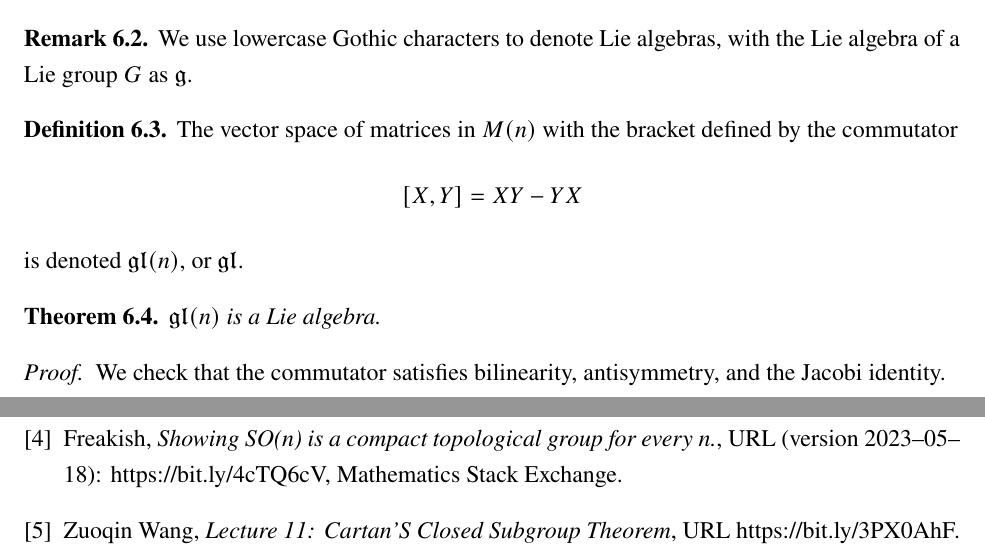
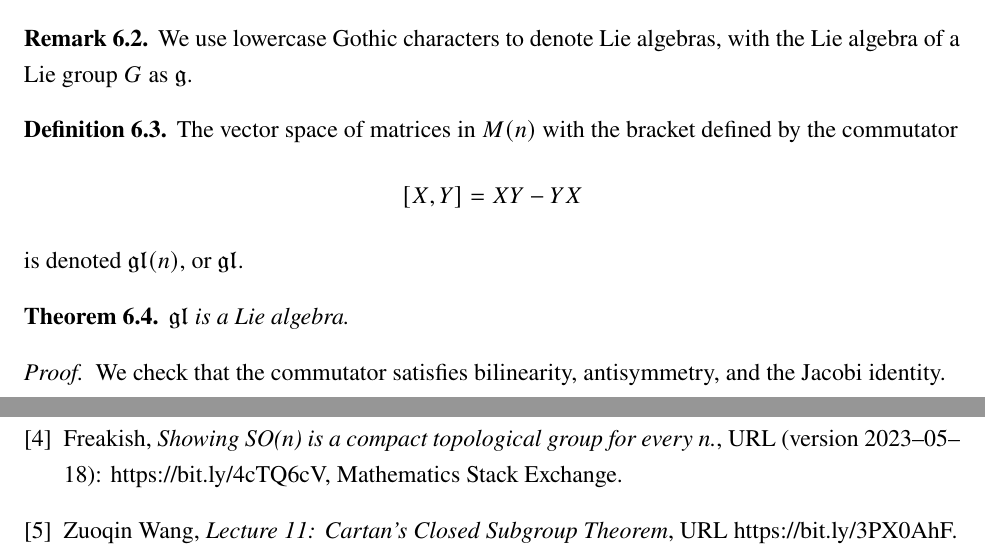
Before and after one commit to samharshe/Lie-Groups-and-Lie-Algebras, a LaTeX document (emlt.tex): two parts of pages 17 and 27 of 27, joined at a grey line, cut so that both start at the same text. Compiled offline with pdfLaTeX.

Commit message:
initial commit before I start working on draft 2

```diff
--- a/emlt.tex
+++ b/emlt.tex
@@ -1014,7 +1014,7 @@ $M(n)$ with the bracket defined by the commutator
 \] is denoted $\gl(n)$, or $\gl$.
 \end{defn}
 
-\begin{them}$\gl(n)$ is a Lie algebra.\end{them}
+\begin{them}$\gl$ is a Lie algebra.\end{them}
 \begin{proof}
 \par{We check that the commutator satisfies
 bilinearity, antisymmetry, and the Jacobi
@@ -1652,7 +1652,7 @@ topological group for every n.}, URL (version
 Exchange.
 
 \bibitem{Wang}
-Zuoqin Wang, \emph{Lecture 11: Cartan’S Closed
+Zuoqin Wang, \emph{Lecture 11: Cartan’s Closed
 Subgroup Theorem}, URL https://bit.ly/3PX0AhF.
 \end{thebibliography}
 \end{document}
```
Also changed, not shown: emlt.pdf, 2 other files.
